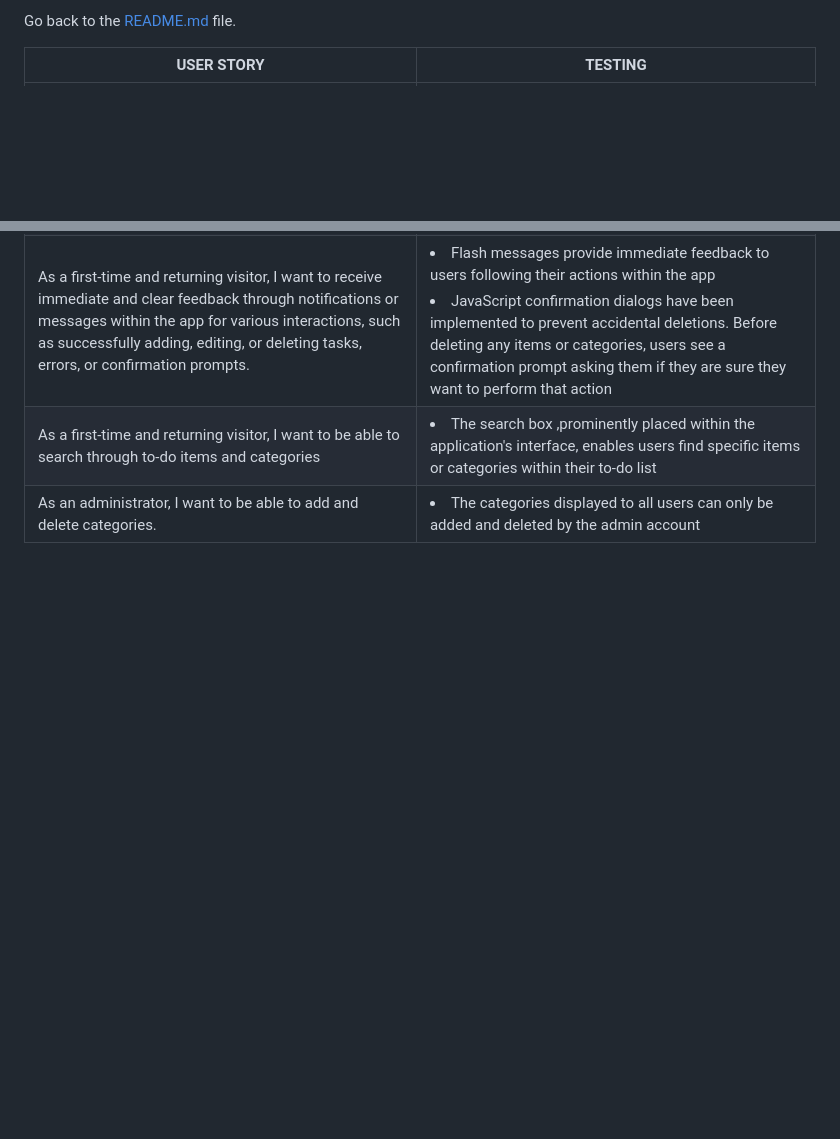
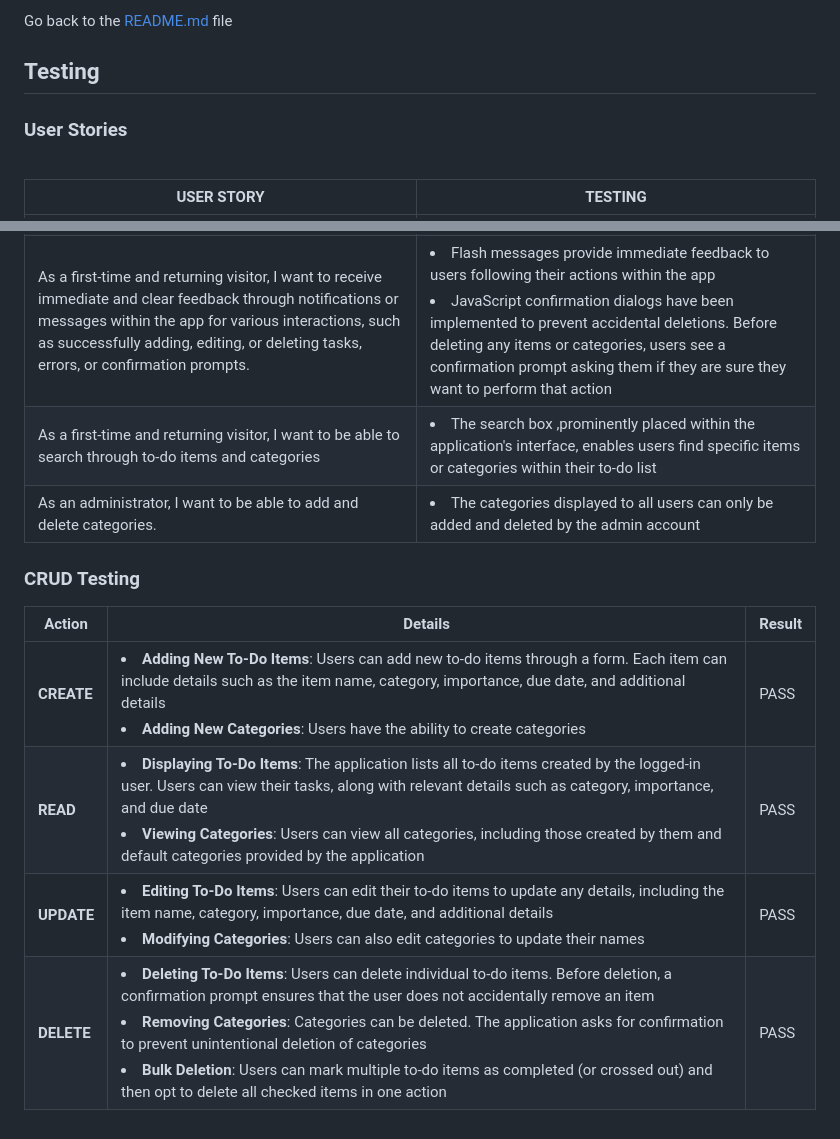
Before and after one commit to AgyLuczak/MUM-S-TO-DO-LIST, a Markdown page: TESTING.md, 2 parts joined by grey strips. Rendered like a GitHub page; blank space fills up the shorter version.

```diff
--- a/TESTING.md
+++ b/TESTING.md
@@ -1,4 +1,12 @@
-Go back to the [README.md](README.md) file.
+Go back to the [README.md](README.md) file
+
+
+## **Testing**
+
+
+### User Stories
+
+<br>
 
 | USER STORY  |  TESTING |
 |---          |---       |
@@ -15,3 +23,13 @@ Go back to the [README.md](README.md) file.
 |  As a first-time and returning visitor, I want to receive immediate and clear feedback through notifications or messages within the app for various interactions, such as successfully adding, editing, or deleting tasks, errors, or confirmation prompts.           |<li> Flash messages provide immediate feedback to users following their actions within the app</li><li> JavaScript confirmation dialogs have been implemented to prevent accidental deletions. Before deleting any items or categories, users see a confirmation prompt asking them if they are sure they want to perform that action</li>|
 |  As a first-time and returning visitor, I want to be able to search through to-do items and categories           | <li> The search box ,prominently placed within the application's interface, enables users find specific items or categories within their to-do list</li>  |
 | As an administrator, I want to be able to add and delete categories.            | <li> The categories displayed to all users can only be added and deleted by the admin account</li> |
+
+
+### CRUD Testing
+
+|Action   | Details  |  Result |
+|---|---|---|
+| **CREATE** |<li>**Adding New To-Do Items**: Users can add new to-do items through a form. Each item can include details such as the item name, category, importance, due date, and additional details</li><li>**Adding New Categories**: Users have the ability to create categories</li> | PASS  |
+| **READ**  | <li>**Displaying To-Do Items**: The application lists all to-do items created by the logged-in user. Users can view their tasks, along with relevant details such as category, importance, and due date</li><li>**Viewing Categories**: Users can view all categories, including those created by them and default categories provided by the application |  PASS |
+| **UPDATE**  | <li> **Editing To-Do Items**: Users can edit their to-do items to update any details, including the item name, category, importance, due date, and additional details</li><li>**Modifying Categories**: Users can also edit categories to update their names |  PASS |
+| **DELETE**  |<li> **Deleting To-Do Items**: Users can delete individual to-do items. Before deletion, a confirmation prompt ensures that the user does not accidentally remove an item </li><li> **Removing Categories**: Categories can be deleted. The application asks for confirmation to prevent unintentional deletion of categories</li><li>**Bulk Deletion**: Users can mark multiple to-do items as completed (or crossed out) and then opt to delete all checked items in one action</li>| PASS  |
```
Also changed, not shown: README.md (+20 -0 lines), docs/confirmation_dialog.png (added), docs/sign_out_icon.png (added), docs/sign_out_nav.png (added).
